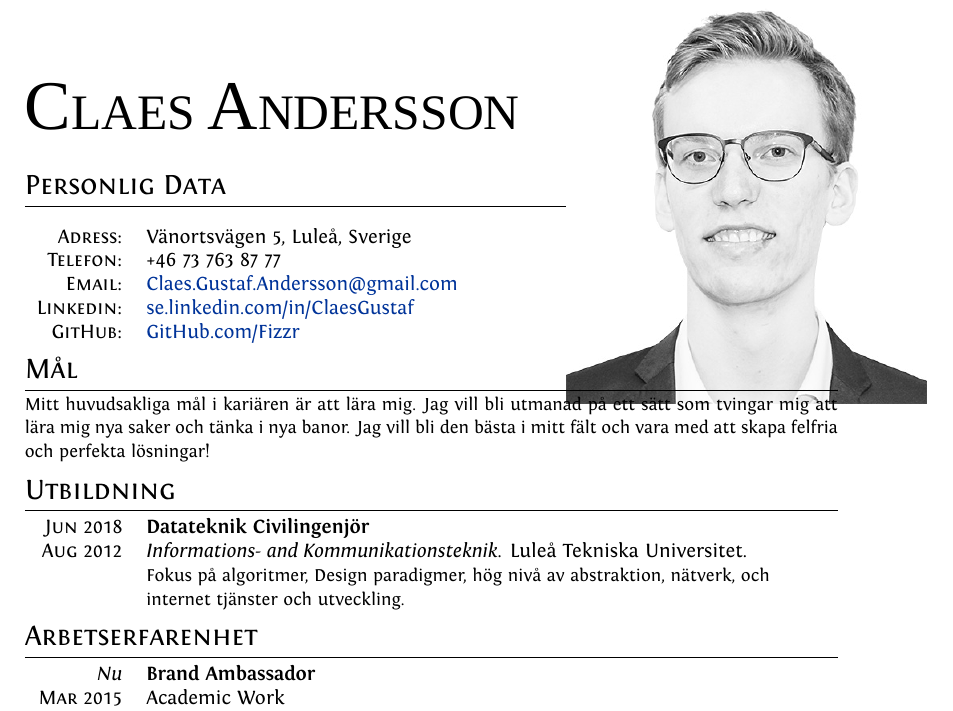
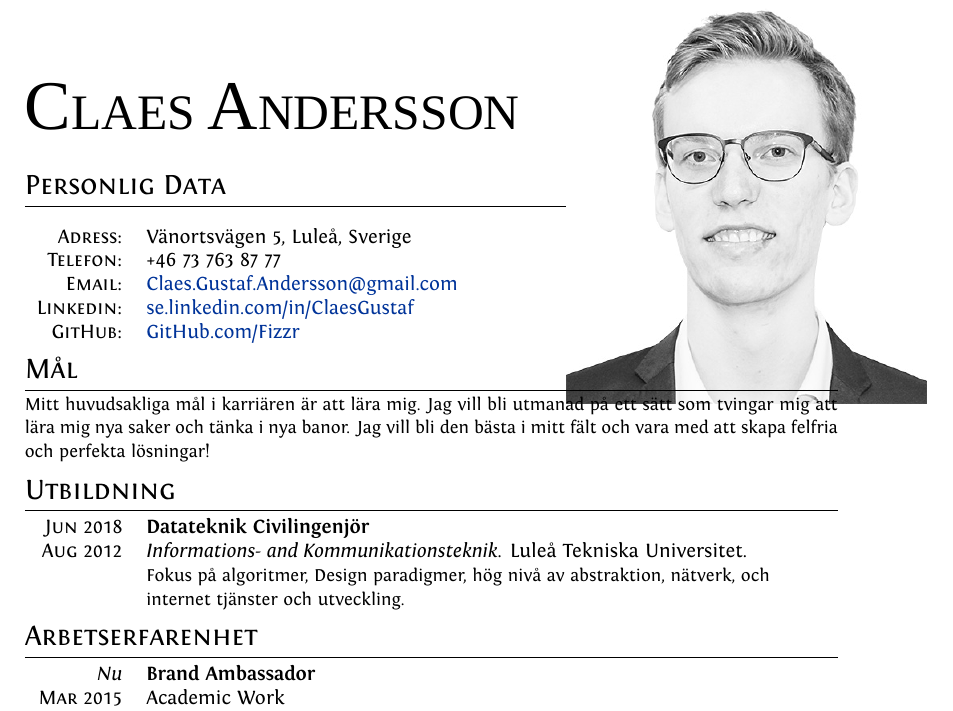
Before and after one commit to Fizzr/CV, a LaTeX document (Svenska.tex): part of the page, cut so that both start at the same text. Compiled offline with XeLaTeX; a missing font is replaced by an installed copy or a similar font.

Commit message:
kariären -> karriären

```diff
--- a/Svenska.tex
+++ b/Svenska.tex
@@ -106,7 +106,7 @@ ItalicFont = Fontin-Italic.otf
 \end{tabular}
 
 \section{Mål}
-{\small Mitt huvudsakliga mål i kariären är att lära mig. Jag vill bli utmanad på ett sätt som tvingar mig att lära mig nya saker och tänka i nya banor. Jag vill bli den bästa i mitt fält och vara med att skapa felfria och perfekta lösningar!}
+{\small Mitt huvudsakliga mål i karriären är att lära mig. Jag vill bli utmanad på ett sätt som tvingar mig att lära mig nya saker och tänka i nya banor. Jag vill bli den bästa i mitt fält och vara med att skapa felfria och perfekta lösningar!}
 %{\small The main goal in my career is to learn. I want to be challenged in a way that forces me to learn new things and think in new ways. I want to become the best in my field at what I do, and I want to be a part of creating flawless and perfect solutions!}
 
 %Section: Education
```
Also changed, not shown: Svenska.pdf.
